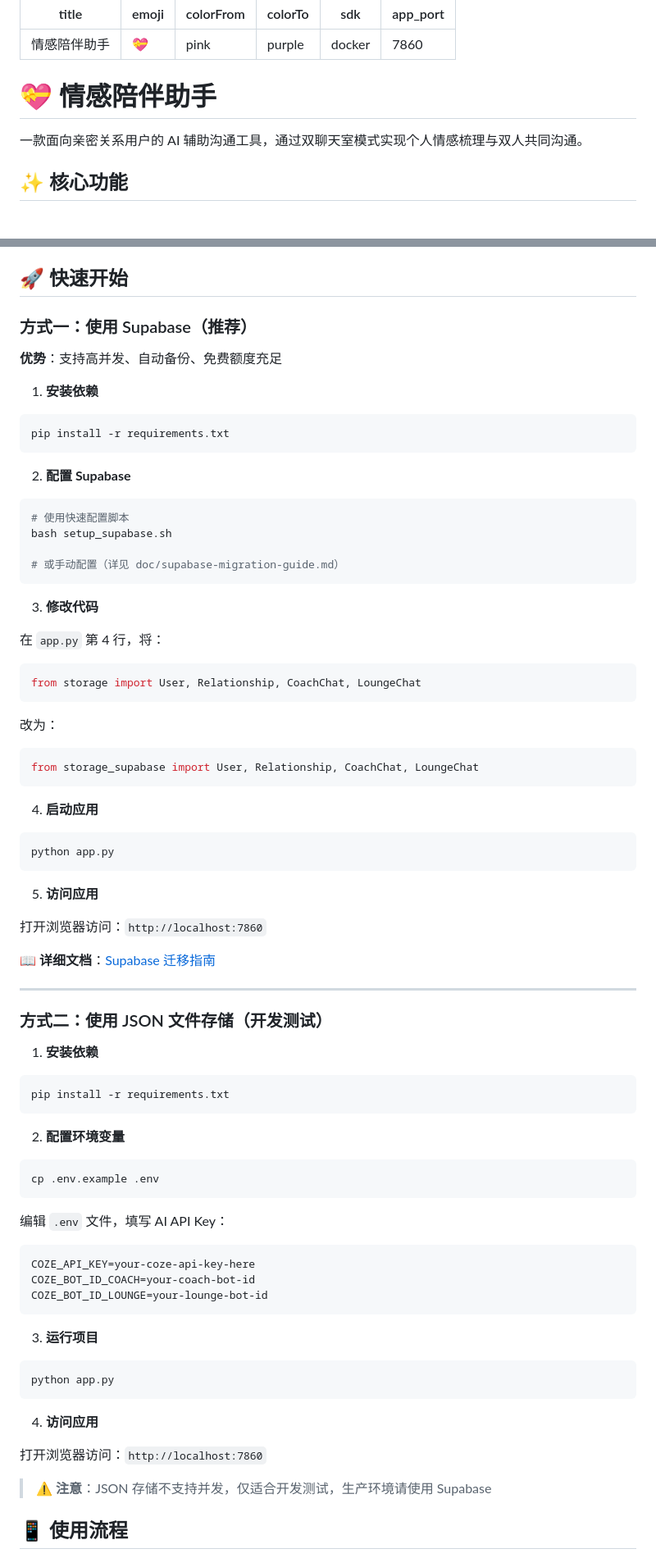
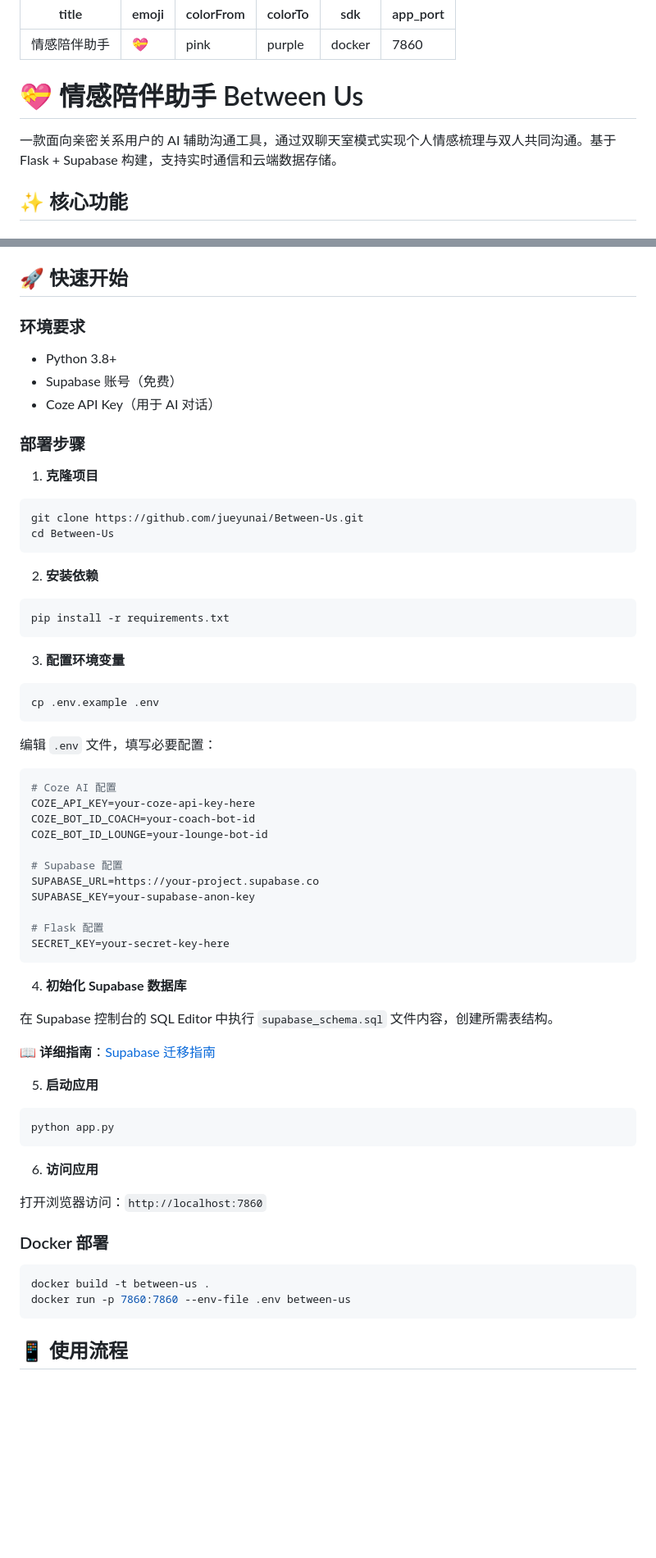
Before and after one commit to jueyunai/Between-Us, a Markdown page: README.md, 2 parts joined by grey strips. Shown at 82% size. Drawn GitHub-style; blank space fills up the shorter version.

````diff
--- a/README.md
+++ b/README.md
@@ -7,9 +7,9 @@ sdk: docker
 app_port: 7860
 ---
 
-# 💝 情感陪伴助手
+# 💝 情感陪伴助手 Between Us
 
-一款面向亲密关系用户的 AI 辅助沟通工具，通过双聊天室模式实现个人情感梳理与双人共同沟通。
+一款面向亲密关系用户的 AI 辅助沟通工具，通过双聊天室模式实现个人情感梳理与双人共同沟通。基于 Flask + Supabase 构建，支持实时通信和云端数据存储。
 
 ## ✨ 核心功能
 
@@ -33,76 +33,65 @@ app_port: 7860
 
 ## 🚀 快速开始
 
-### 方式一：使用 Supabase（推荐）
+### 环境要求
+- Python 3.8+
+- Supabase 账号（免费）
+- Coze API Key（用于 AI 对话）
 
-**优势**：支持高并发、自动备份、免费额度充足
+### 部署步骤
 
-1. **安装依赖**
+1. **克隆项目**
+```bash
+git clone https://github.com/jueyunai/Between-Us.git
+cd Between-Us
+```
+
+2. **安装依赖**
 ```bash
 pip install -r requirements.txt
 ```
 
-2. **配置 Supabase**
+3. **配置环境变量**
 ```bash
-# 使用快速配置脚本
-bash setup_supabase.sh
-
-# 或手动配置（详见 doc/supabase-migration-guide.md）
+cp .env.example .env
 ```
 
-3. **修改代码**
+编辑 `.env` 文件，填写必要配置：
+```env
+# Coze AI 配置
+COZE_API_KEY=your-coze-api-key-here
+COZE_BOT_ID_COACH=your-coach-bot-id
+COZE_BOT_ID_LOUNGE=your-lounge-bot-id
 
-在 `app.py` 第 4 行，将：
-```python
-from storage import User, Relationship, CoachChat, LoungeChat
-```
-改为：
-```python
-from storage_supabase import User, Relationship, CoachChat, LoungeChat
+# Supabase 配置
+SUPABASE_URL=https://your-project.supabase.co
+SUPABASE_KEY=your-supabase-anon-key
+
+# Flask 配置
+SECRET_KEY=your-secret-key-here
 ```
 
-4. **启动应用**
+4. **初始化 Supabase 数据库**
+
+在 Supabase 控制台的 SQL Editor 中执行 `supabase_schema.sql` 文件内容，创建所需表结构。
+
+📖 **详细指南**：[Supabase 迁移指南](doc/supabase-migration-guide.md)
+
+5. **启动应用**
 ```bash
 python app.py
 ```
 
-5. **访问应用**
+6. **访问应用**
 
 打开浏览器访问：`http://localhost:7860`
 
-📖 **详细文档**：[Supabase 迁移指南](doc/supabase-migration-guide.md)
+### Docker 部署
 
----
-
-### 方式二：使用 JSON 文件存储（开发测试）
-
-1. **安装依赖**
 ```bash
-pip install -r requirements.txt
+docker build -t between-us .
+docker run -p 7860:7860 --env-file .env between-us
 ```
-
-2. **配置环境变量**
-```bash
-cp .env.example .env
-```
-
-编辑 `.env` 文件，填写 AI API Key：
-```
-COZE_API_KEY=your-coze-api-key-here
-COZE_BOT_ID_COACH=your-coach-bot-id
-COZE_BOT_ID_LOUNGE=your-lounge-bot-id
-```
-
-3. **运行项目**
-```bash
-python app.py
-```
-
-4. **访问应用**
-
-打开浏览器访问：`http://localhost:7860`
-
-> ⚠️ **注意**：JSON 存储不支持并发，仅适合开发测试，生产环境请使用 Supabase
 
 ## 📱 使用流程
 
````
Also changed, not shown: other parts of README.md (+51 -38 lines).
